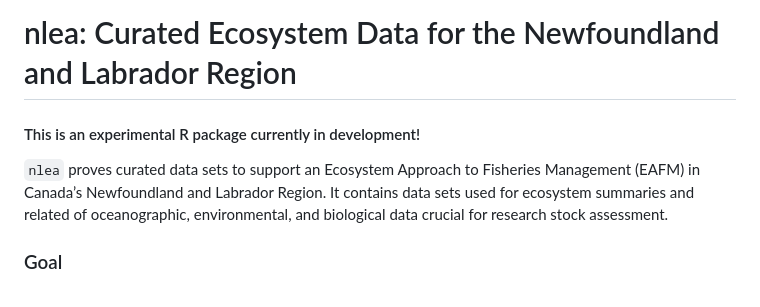
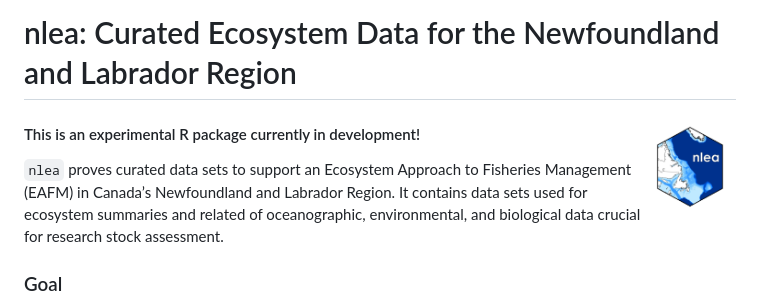
Before and after one commit to ERL-DFO-NL/nlea, a Markdown page: README.md, the part around the change. Rendered like a GitHub page; pictures changed too: man/figures/nlea_batch1.jpg (added).

Commit message:
adding the badge

```diff
--- a/README.md
+++ b/README.md
@@ -2,6 +2,8 @@
 <!-- README.md is generated from README.Rmd. Please edit that file -->
 
 # nlea: Curated Ecosystem Data for the Newfoundland and Labrador Region
+
+<img src="man/figures/nlea_batch1.jpg" align="right" height="120"/>
 
 #### This is an experimental R package currently in development!
 
```
Also changed, not shown: 1 other file.
